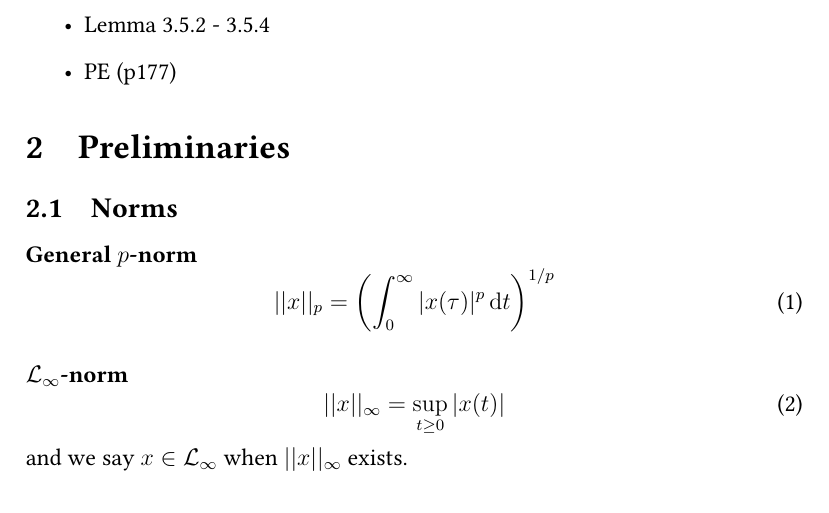
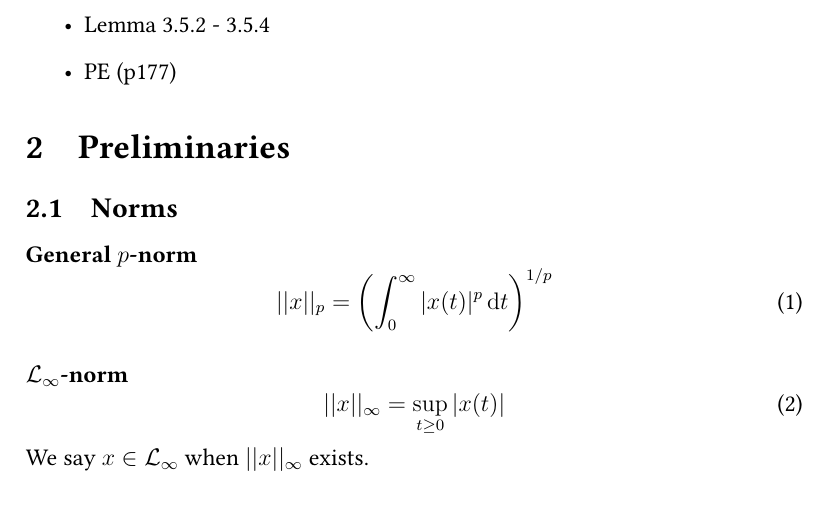
Before and after one commit to erikliland/TTK4215-Summary, a LaTeX document (TTK4215-Summary.tex, which reads sec-preliminaries.tex): part of page 2 of 6, cut so that both start at the same text. Compiled offline with pdfLaTeX; a LaTeX package or settings file that is missing is left out.

Commit message:
Correct minor errors

```diff
--- a/sec-preliminaries.tex
+++ b/sec-preliminaries.tex
@@ -6,7 +6,7 @@
 	||x||_p
 	=
 	\left(
-		\int_{0}^{\infty} |x(\tau)|^p \dif t
+		\int_{0}^{\infty} |x(t)|^p \dif t
 	\right)
 	^{1/p}
 \end{equation}
@@ -17,7 +17,7 @@
 	=
 	\sup_{t \geq 0} |x(t)|
 \end{equation}
-and we say $x \in \mathcal{L}_\infty$ when $||x||_\infty$ exists.
+We say $x \in \mathcal{L}_\infty$ when $||x||_\infty$ exists.
 
 %!TEX root = TTK4215-Summary.tex
 \subsection{Models for dynamic systems}
```
